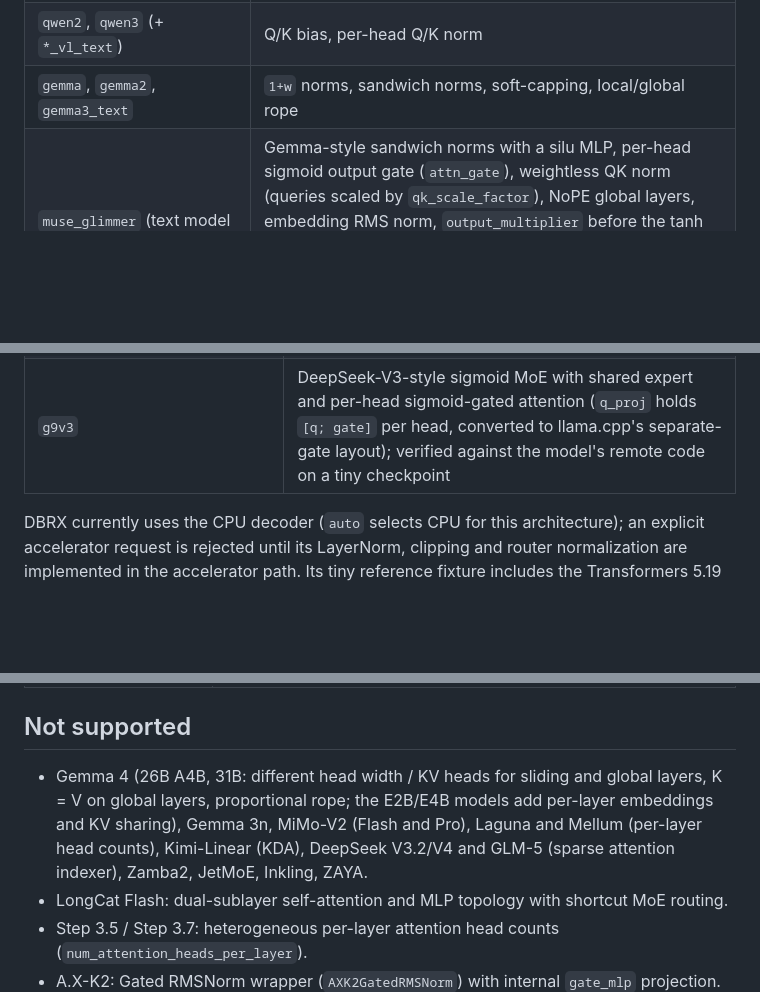
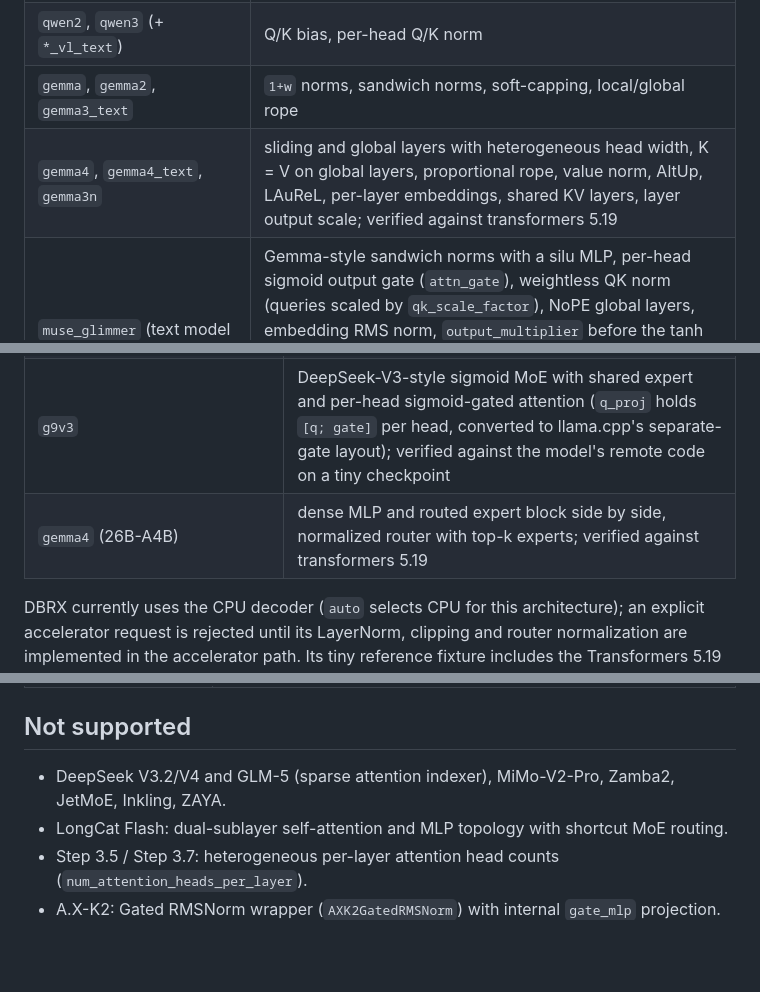
Before and after one commit to Marco-Lu2508/fLLM, a Markdown page: docs/architectures.md, 3 parts joined by grey strips. GitHub-like rendering; blank space fills up the shorter version.

```diff
--- a/docs/architectures.md
+++ b/docs/architectures.md
@@ -19,6 +19,7 @@ convert to their text model; vision towers are not imported.
 | `llama`, `mistral`, `mistral_large`, `granite`, `k2_horizon`, `intellect_3` | GQA, sliding window, linear/YaRN/Llama-3 rope scaling |
 | `qwen2`, `qwen3` (+ `*_vl_text`) | Q/K bias, per-head Q/K norm |
 | `gemma`, `gemma2`, `gemma3_text` | `1+w` norms, sandwich norms, soft-capping, local/global rope |
+| `gemma4`, `gemma4_text`, `gemma3n` | sliding and global layers with heterogeneous head width, K = V on global layers, proportional rope, value norm, AltUp, LAuReL, per-layer embeddings, shared KV layers, layer output scale; verified against transformers 5.19 |
 | `muse_glimmer` (text model of Muse Glimmer) | Gemma-style sandwich norms with a silu MLP, per-head sigmoid output gate (`attn_gate`), weightless QK norm (queries scaled by `qk_scale_factor`), NoPE global layers, embedding RMS norm, `output_multiplier` before the tanh soft cap, separate epsilon for the post norms. llama.cpp GGUFs use interleaved rope with permuted Q/K rows; checked against an unsloth GGUF and llama.cpp. Vision tower not imported |
 | `olmo`, `olmo2`, `olmo3` | non-parametric LN (v1), post norms, sliding layers with own rope |
 | `phi`, `phi3` | parallel block + biases (phi-2), LongRoPE (phi-3) |
@@ -50,6 +51,7 @@ convert to their text model; vision towers are not imported.
 | `phimoe` | LongRoPE, separate Q/K/V/O, fused expert gate/up, SparseMixer thresholded routing |
 | `k2_horizon` (MoE and MoVA variants) | sigmoid routing with selection bias, shared expert, leading dense layers (`mlp_only_layers` prefix), grouped RMSNorm, softplus attention gate and, for MoVA, routed value experts (`attn_v_exps`, `attn_v_gate`); verified against the model's remote code on tiny checkpoints. Not supported: `query_key_norm`, `rope_head_dim` < `head_dim` (375B A23B) |
 | `g9v3` | DeepSeek-V3-style sigmoid MoE with shared expert and per-head sigmoid-gated attention (`q_proj` holds `[q; gate]` per head, converted to llama.cpp's separate-gate layout); verified against the model's remote code on a tiny checkpoint |
+| `gemma4` (26B-A4B) | dense MLP and routed expert block side by side, normalized router with top-k experts; verified against transformers 5.19 |
 
 DBRX currently uses the CPU decoder (`auto` selects CPU for this architecture); an explicit
 accelerator request is rejected until its LayerNorm, clipping and router normalization are
@@ -88,9 +90,7 @@ speculative decoding are switched off for them.
 
 ## Not supported
 
-* Gemma 4 (26B A4B, 31B: different head width / KV heads for sliding and global layers, K = V on global layers, proportional rope; the E2B/E4B models add per-layer embeddings and KV sharing), Gemma 3n, MiMo-V2 (Flash and Pro),
-  Laguna and Mellum (per-layer head counts), Kimi-Linear (KDA), DeepSeek V3.2/V4 and GLM-5
-  (sparse attention indexer), Zamba2, JetMoE, Inkling, ZAYA.
+* DeepSeek V3.2/V4 and GLM-5 (sparse attention indexer), MiMo-V2-Pro, Zamba2, JetMoE, Inkling, ZAYA.
 * LongCat Flash: dual-sublayer self-attention and MLP topology with shortcut MoE routing.
 * Step 3.5 / Step 3.7: heterogeneous per-layer attention head counts (`num_attention_heads_per_layer`).
 * A.X-K2: Gated RMSNorm wrapper (`AXK2GatedRMSNorm`) with internal `gate_mlp` projection.
```
Also changed, not shown: docs/model-coverage.md (+6 -8 lines).
